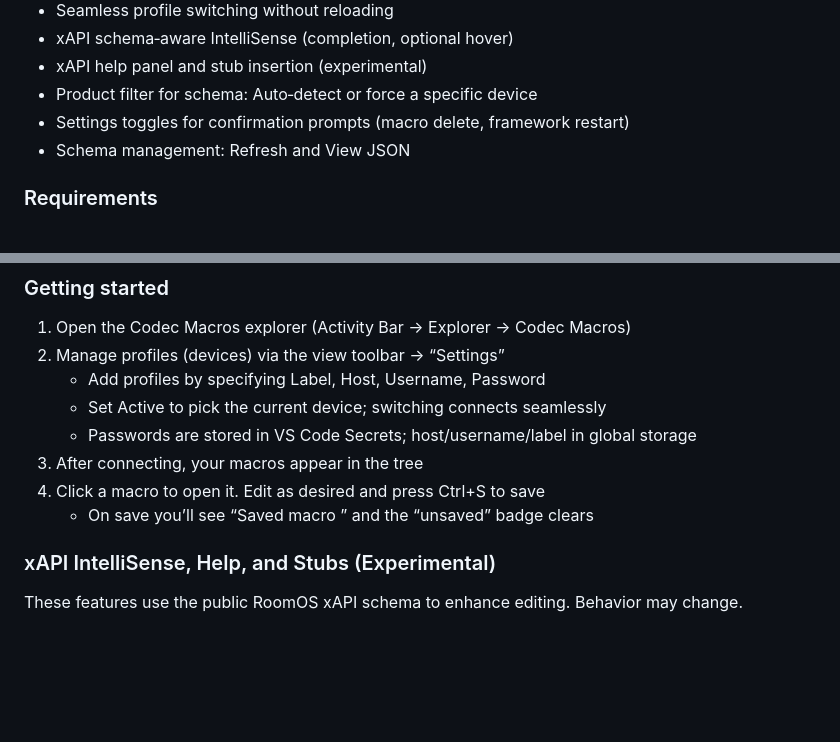
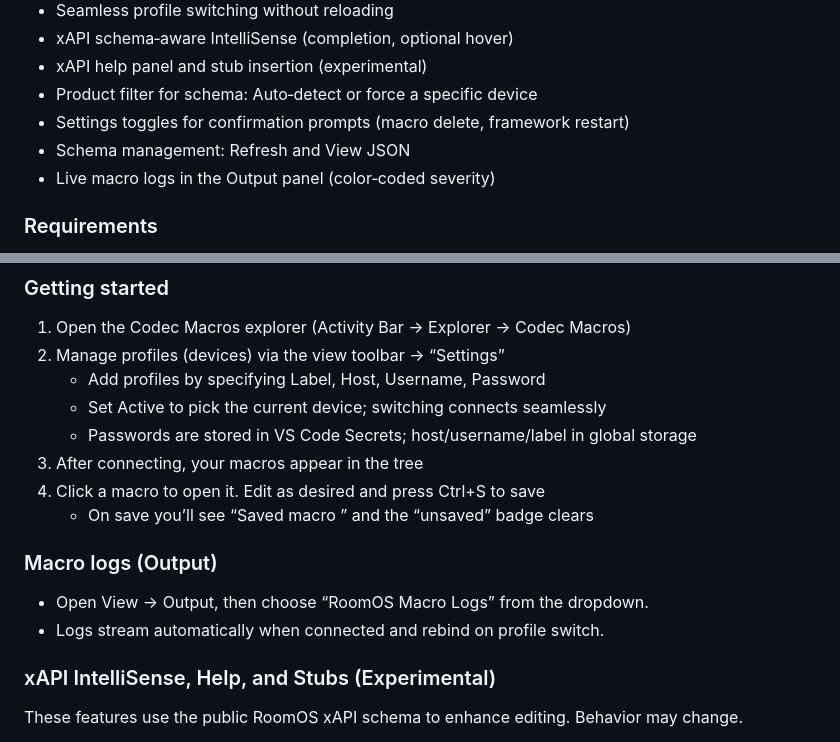
Before and after one commit to ZacharieGignac/roomos-macros-extension, a Markdown page: README.md, 2 parts joined by grey strips. Rendered like a GitHub page; blank space fills up the shorter version.

```diff
--- a/README.md
+++ b/README.md
@@ -15,6 +15,7 @@ Edit and manage Cisco RoomOS codec macros directly from VS Code. Browse, open, e
 - Product filter for schema: Auto‑detect or force a specific device
 - Settings toggles for confirmation prompts (macro delete, framework restart)
 - Schema management: Refresh and View JSON
+- Live macro logs in the Output panel (color‑coded severity)
 
 ### Requirements
 
@@ -42,6 +43,12 @@ Edit and manage Cisco RoomOS codec macros directly from VS Code. Browse, open, e
 3. After connecting, your macros appear in the tree
 4. Click a macro to open it. Edit as desired and press Ctrl+S to save
    - On save you’ll see “Saved macro <name>” and the “unsaved” badge clears
+
+### Macro logs (Output)
+
+- Open View → Output, then choose “RoomOS Macro Logs” from the dropdown.
+- Logs stream automatically when connected and rebind on profile switch.
+
 
 ### xAPI IntelliSense, Help, and Stubs (Experimental)
 
```
